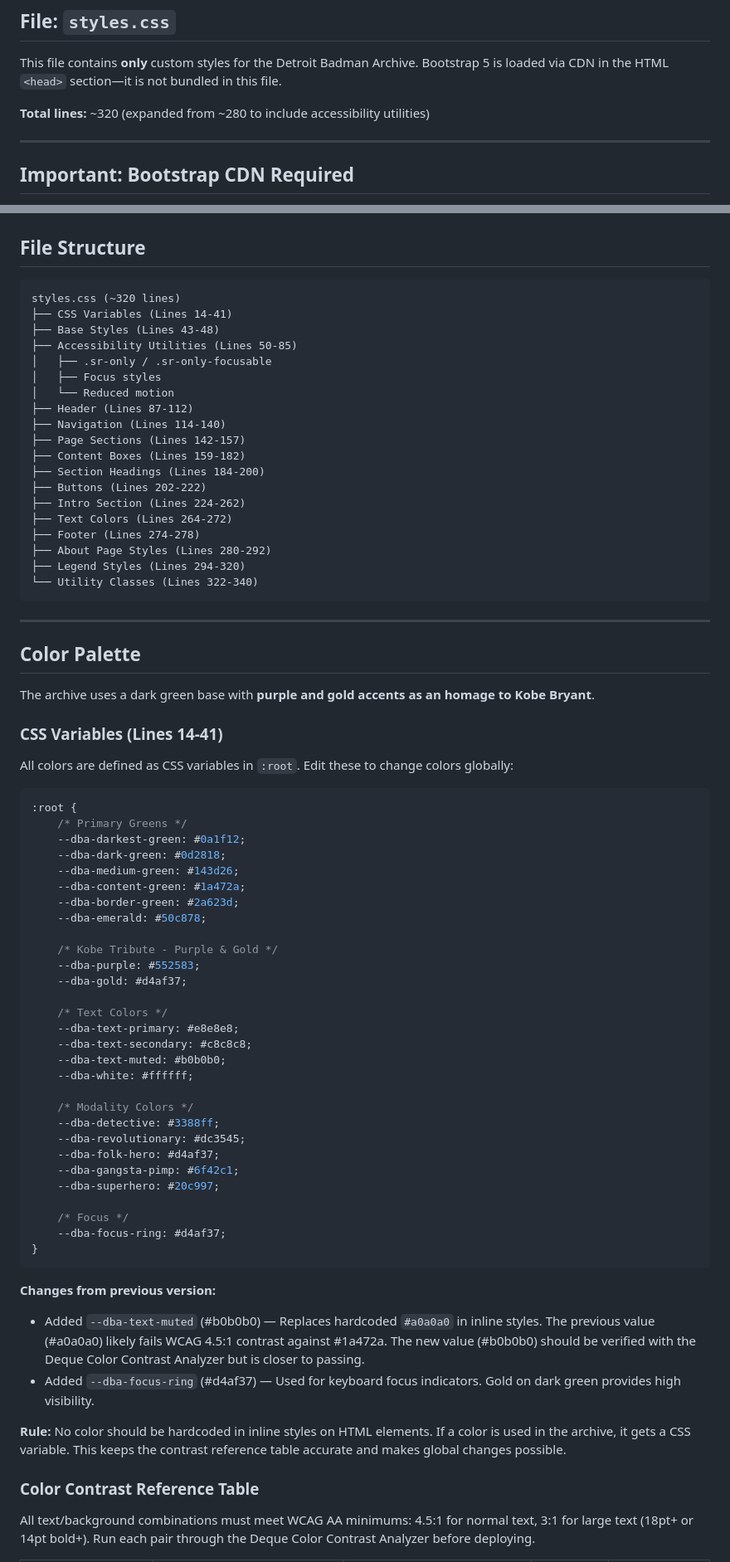
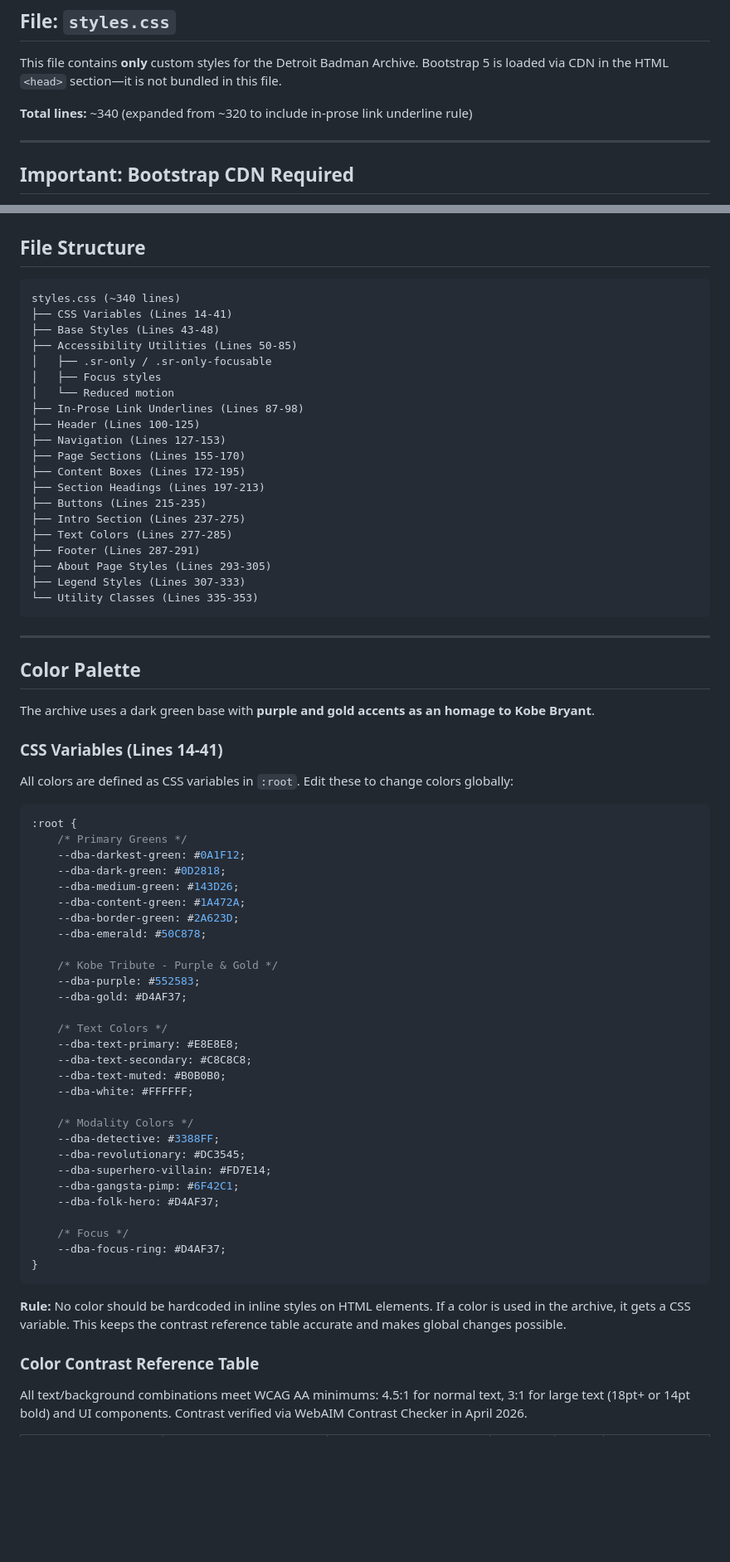
Before and after one commit to HFoster26/badman-archive, a Markdown page: docs/css/CSSREADME.md, 2 parts joined by grey strips. Shown at 83% size. Drawn GitHub-style; blank space fills up the shorter version.

Commit message:
Revise CSSREADME.md for style updates and accessibility
Updated CSSREADME.md to reflect changes in styles.css including line count, color variables, and accessibility notes.

````diff
--- a/docs/css/CSSREADME.md
+++ b/docs/css/CSSREADME.md
@@ -4,7 +4,7 @@
 
 This file contains **only** custom styles for the Detroit Badman Archive. Bootstrap 5 is loaded via CDN in the HTML `<head>` section—it is not bundled in this file.
 
-**Total lines:** ~320 (expanded from ~280 to include accessibility utilities)
+**Total lines:** ~340 (expanded from ~320 to include in-prose link underline rule)
 
 ---
 
@@ -28,25 +28,26 @@ And Bootstrap JS before the closing `</body>`:
 ## File Structure
 
 ```
-styles.css (~320 lines)
+styles.css (~340 lines)
 ├── CSS Variables (Lines 14-41)
 ├── Base Styles (Lines 43-48)
 ├── Accessibility Utilities (Lines 50-85)
 │   ├── .sr-only / .sr-only-focusable
 │   ├── Focus styles
 │   └── Reduced motion
-├── Header (Lines 87-112)
-├── Navigation (Lines 114-140)
-├── Page Sections (Lines 142-157)
-├── Content Boxes (Lines 159-182)
-├── Section Headings (Lines 184-200)
-├── Buttons (Lines 202-222)
-├── Intro Section (Lines 224-262)
-├── Text Colors (Lines 264-272)
-├── Footer (Lines 274-278)
-├── About Page Styles (Lines 280-292)
-├── Legend Styles (Lines 294-320)
-└── Utility Classes (Lines 322-340)
+├── In-Prose Link Underlines (Lines 87-98)
+├── Header (Lines 100-125)
+├── Navigation (Lines 127-153)
+├── Page Sections (Lines 155-170)
+├── Content Boxes (Lines 172-195)
+├── Section Headings (Lines 197-213)
+├── Buttons (Lines 215-235)
+├── Intro Section (Lines 237-275)
+├── Text Colors (Lines 277-285)
+├── Footer (Lines 287-291)
+├── About Page Styles (Lines 293-305)
+├── Legend Styles (Lines 307-333)
+└── Utility Classes (Lines 335-353)
 ```
 
 ---
@@ -62,42 +63,38 @@ All colors are defined as CSS variables in `:root`. Edit these to change colors
 ```css
 :root {
     /* Primary Greens */
-    --dba-darkest-green: #0a1f12;
-    --dba-dark-green: #0d2818;
-    --dba-medium-green: #143d26;
-    --dba-content-green: #1a472a;
-    --dba-border-green: #2a623d;
-    --dba-emerald: #50c878;
+    --dba-darkest-green: #0A1F12;
+    --dba-dark-green: #0D2818;
+    --dba-medium-green: #143D26;
+    --dba-content-green: #1A472A;
+    --dba-border-green: #2A623D;
+    --dba-emerald: #50C878;
 
     /* Kobe Tribute - Purple & Gold */
     --dba-purple: #552583;
-    --dba-gold: #d4af37;
+    --dba-gold: #D4AF37;
 
     /* Text Colors */
-    --dba-text-primary: #e8e8e8;
-    --dba-text-secondary: #c8c8c8;
-    --dba-text-muted: #b0b0b0;
-    --dba-white: #ffffff;
+    --dba-text-primary: #E8E8E8;
+    --dba-text-secondary: #C8C8C8;
+    --dba-text-muted: #B0B0B0;
+    --dba-white: #FFFFFF;
 
     /* Modality Colors */
-    --dba-detective: #3388ff;
-    --dba-revolutionary: #dc3545;
-    --dba-folk-hero: #d4af37;
-    --dba-gangsta-pimp: #6f42c1;
-    --dba-superhero: #20c997;
+    --dba-detective: #3388FF;
+    --dba-revolutionary: #DC3545;
+    --dba-superhero-villain: #FD7E14;
+    --dba-gangsta-pimp: #6F42C1;
+    --dba-folk-hero: #D4AF37;
 
     /* Focus */
-    --dba-focus-ring: #d4af37;
+    --dba-focus-ring: #D4AF37;
 }
 ```
-
-**Changes from previous version:**
-- Added `--dba-text-muted` (#b0b0b0) — Replaces hardcoded `#a0a0a0` in inline styles. The previous value (#a0a0a0) likely fails WCAG 4.5:1 contrast against #1a472a. The new value (#b0b0b0) should be verified with the Deque Color Contrast Analyzer but is closer to passing.
-- Added `--dba-focus-ring` (#d4af37) — Used for keyboard focus indicators. Gold on dark green provides high visibility.
 
 **Rule:** No color should be hardcoded in inline styles on HTML elements. If a color is used in the archive, it gets a CSS variable. This keeps the contrast reference table accurate and makes global changes possible.
 
 ### Color Contrast Reference Table
 
-All text/background combinations must meet WCAG AA minimums: 4.5:1 for normal text, 3:1 for large text (18pt+ or 14pt bold+). Run each pair through the Deque Color Contrast Analyzer before deploying.
+All text/background combinations meet WCAG AA minimums: 4.5:1 for normal text, 3:1 for large text (18pt+ or 14pt bold) and UI components. Contrast verified via WebAIM Contrast Checker in April 2026.
 
````
Also changed, not shown: other parts of docs/css/CSSREADME.md (+97 -49 lines).
